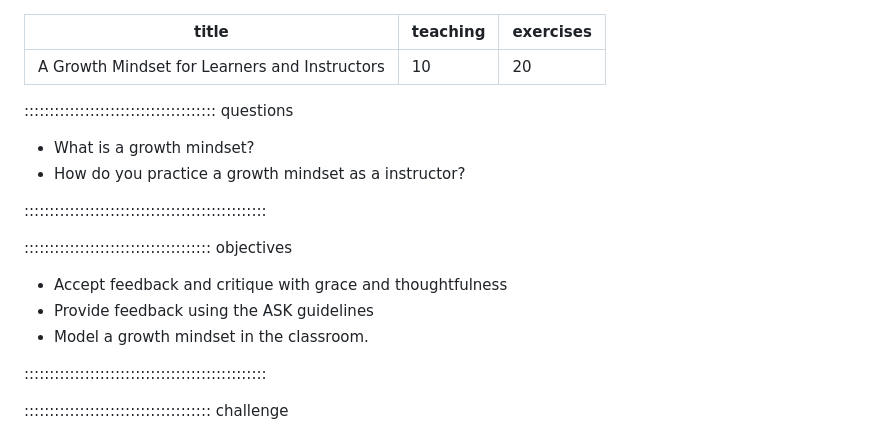
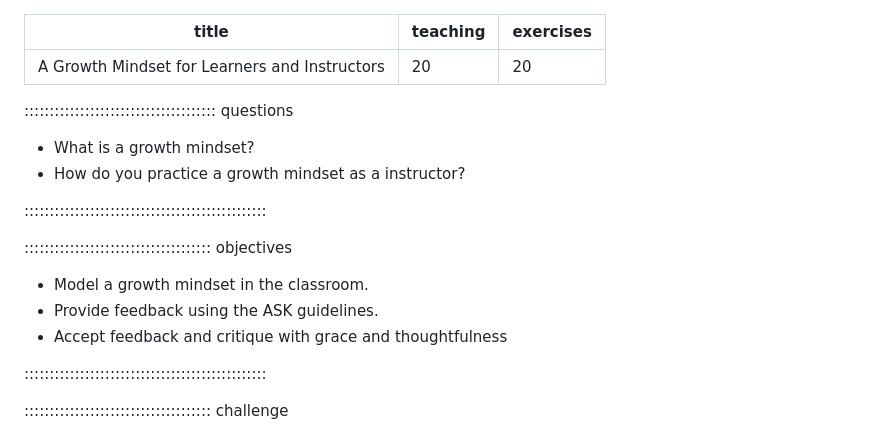
Before and after one commit to bertozzivill/train-the-trainers, a Markdown page: episodes/growth-mindset.md, the part around one of its changes. Rendered like a GitHub page.

```diff
--- a/episodes/growth-mindset.md
+++ b/episodes/growth-mindset.md
@@ -1,6 +1,6 @@
 ---
 title: 'A Growth Mindset for Learners and Instructors'
-teaching: 10
+teaching: 20
 exercises: 20
 ---
 
@@ -13,9 +13,9 @@ exercises: 20
 
 ::::::::::::::::::::::::::::::::::::: objectives
 
+- Model a growth mindset in the classroom.
+- Provide feedback using the ASK guidelines.
 - Accept feedback and critique with grace and thoughtfulness
-- Provide feedback using the ASK guidelines
-- Model a growth mindset in the classroom.
 
 ::::::::::::::::::::::::::::::::::::::::::::::::
 
```
Also changed, not shown: other parts of episodes/growth-mindset.md (+30 -5 lines).
